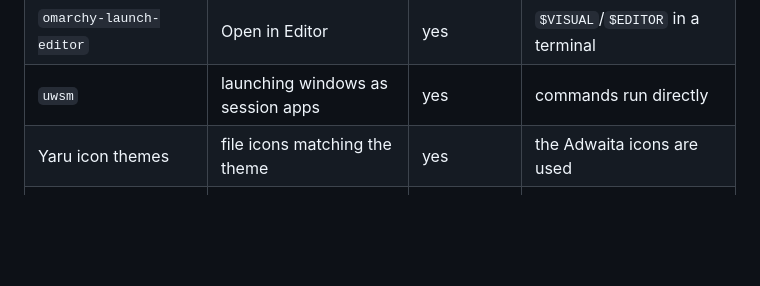
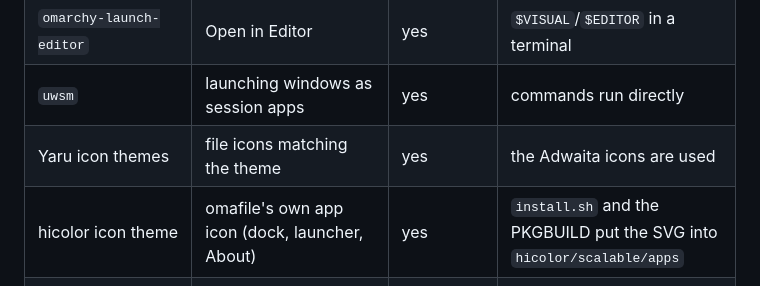
Before and after one commit to whogotpwned/omafile, a Markdown page: README.md, the part around one of its changes. GitHub-like rendering; blank space fills up the shorter version.

```diff
--- a/README.md
+++ b/README.md
@@ -104,6 +108,7 @@ package list or pulled in by one that is (Nautilus, Evince, pacman):
 | `omarchy-launch-editor` | Open in Editor | yes | `$VISUAL`/`$EDITOR` in a terminal |
 | `uwsm` | launching windows as session apps | yes | commands run directly |
 | Yaru icon themes | file icons matching the theme | yes | the Adwaita icons are used |
+| hicolor icon theme | omafile's own app icon (dock, launcher, About) | yes | `install.sh` and the PKGBUILD put the SVG into `hicolor/scalable/apps` |
 | Omarchy shell (`omarchy-shell`, Omarchy 4 and later) | the bar button plugin | yes on current Omarchy | older Waybar-based releases cannot load shell plugins; the file manager itself still works there |
 
 `install.sh` checks the build requirements before compiling and lists any
```
Also changed, not shown: other parts of README.md (+4 -0 lines), docs/screenshot-about.png (added), 10 other files.
